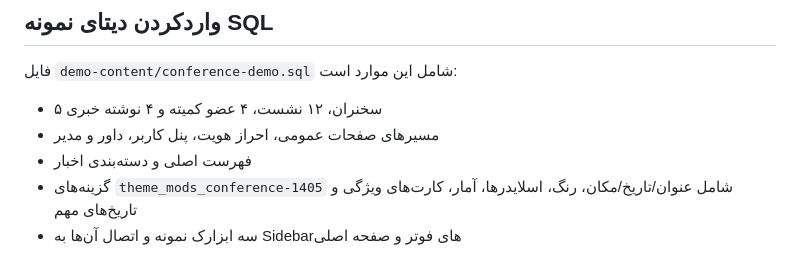
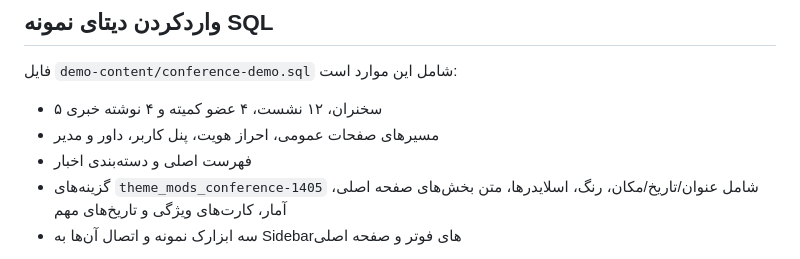
Before and after one commit to ArefShojaei/conference-template, a Markdown page: wordpress/README.md, the part around the change. GitHub-like rendering.

Commit message:
Document all editable homepage copy in the SQL seed

```diff
--- a/wordpress/README.md
+++ b/wordpress/README.md
@@ -38,7 +38,7 @@
 - ۵ سخنران، ۱۲ نشست، ۴ عضو کمیته و ۴ نوشته خبری
 - مسیرهای صفحات عمومی، احراز هویت، پنل کاربر، داور و مدیر
 - فهرست اصلی و دسته‌بندی اخبار
-- گزینه‌های `theme_mods_conference-1405` شامل عنوان/تاریخ/مکان، رنگ، اسلایدرها، آمار، کارت‌های ویژگی و تاریخ‌های مهم
+- گزینه‌های `theme_mods_conference-1405` شامل عنوان/تاریخ/مکان، رنگ، اسلایدرها، متن بخش‌های صفحه اصلی، آمار، کارت‌های ویژگی و تاریخ‌های مهم
 - سه ابزارک نمونه و اتصال آن‌ها به Sidebarهای فوتر و صفحه اصلی
 
 روش ورود: ابتدا قالب و افزونه را فعال کن، از دیتابیس بکاپ بگیر، پیشوند تمام جدول‌های `wp_` در فایل SQL را با مقدار `$table_prefix` در `wp-config.php` جایگزین کن و سپس فایل را در دیتابیس همان نصب از طریق phpMyAdmin اجرا کن. راهنمای جزئیات در [SQL-IMPORT.md](demo-content/SQL-IMPORT.md) است. فایل SQL بکاپ کامل وردپرس نیست و کاربر، رمز، شماره موبایل، کلید API یا مقاله خصوصی نمی‌سازد.
```
